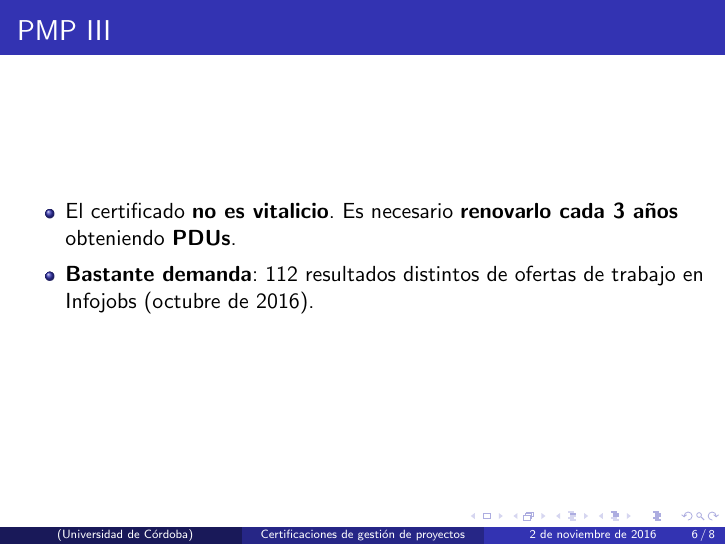
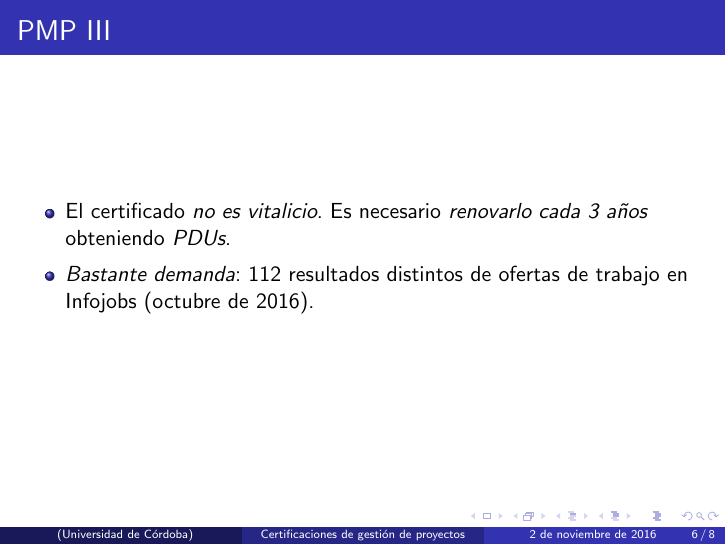
Before and after one commit to javierbg/proyectos-certificaciones, LaTeX slides (presentacion/presentacion.tex, which reads presentacion/javi.tex): page 6 of 9. Compiled offline with pdfLaTeX.

Commit message:
Cambiado textbf por emph

```diff
--- a/presentacion/javi.tex
+++ b/presentacion/javi.tex
@@ -86,8 +86,8 @@
 	\end{block}
 
 	\begin{itemize}
-		\item El certificado \textbf{no es vitalicio}. Es necesario \textbf{renovarlo cada 5 años}.
+		\item El certificado \emph{no es vitalicio}. Es necesario \emph{renovarlo cada 5 años}.
 
-		\item \textbf{Baja demanda}: Suele demandarse PMP y, en algunos casos, opcionalmente CAPM en su lugar.
+		\item \emph{Baja demanda}: Suele demandarse PMP y, en algunos casos, opcionalmente CAPM en su lugar.
 	\end{itemize}
 \end{frame}
```
Also changed, not shown: presentacion/javi.tex (6 more changed lines).
